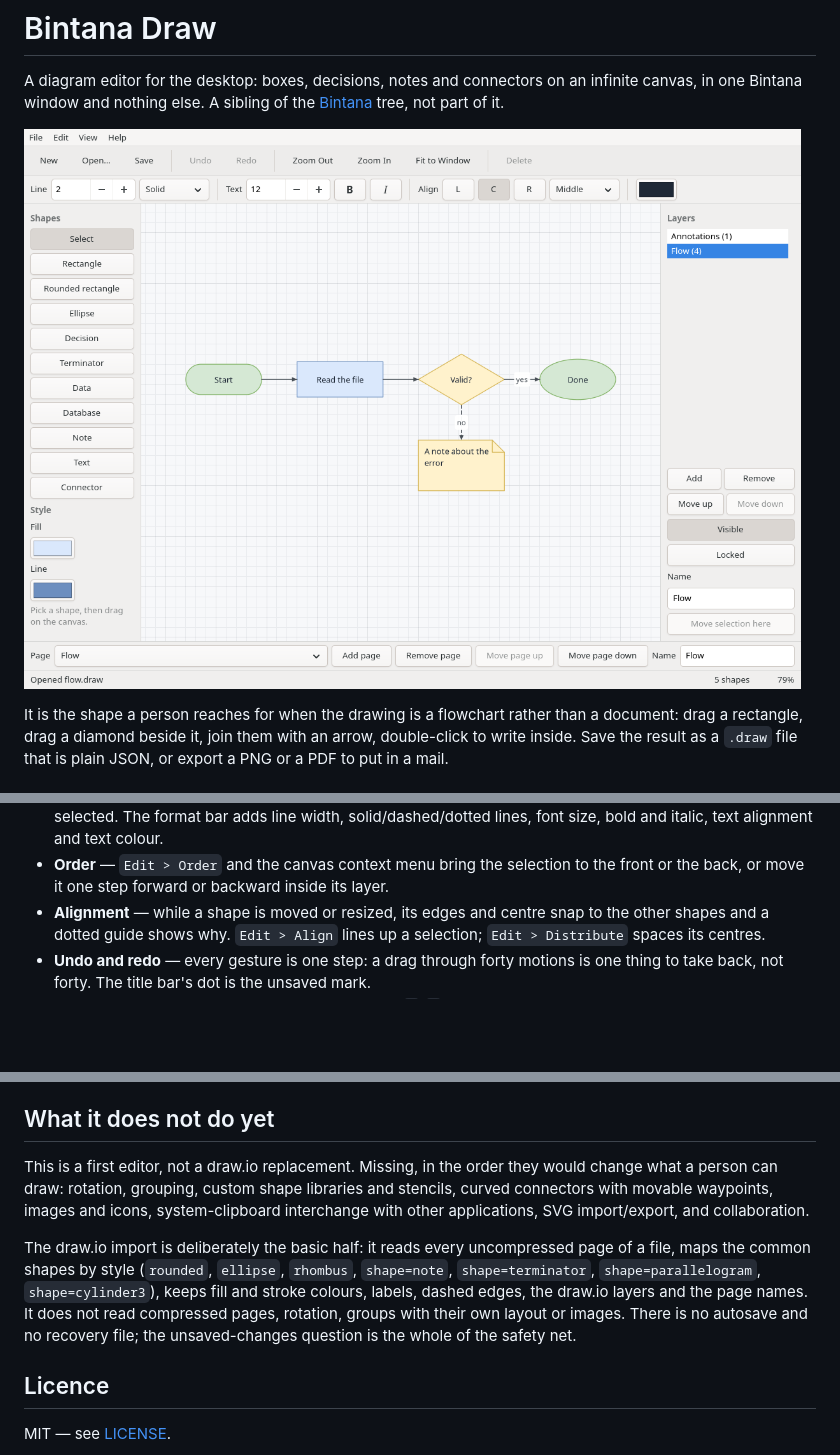
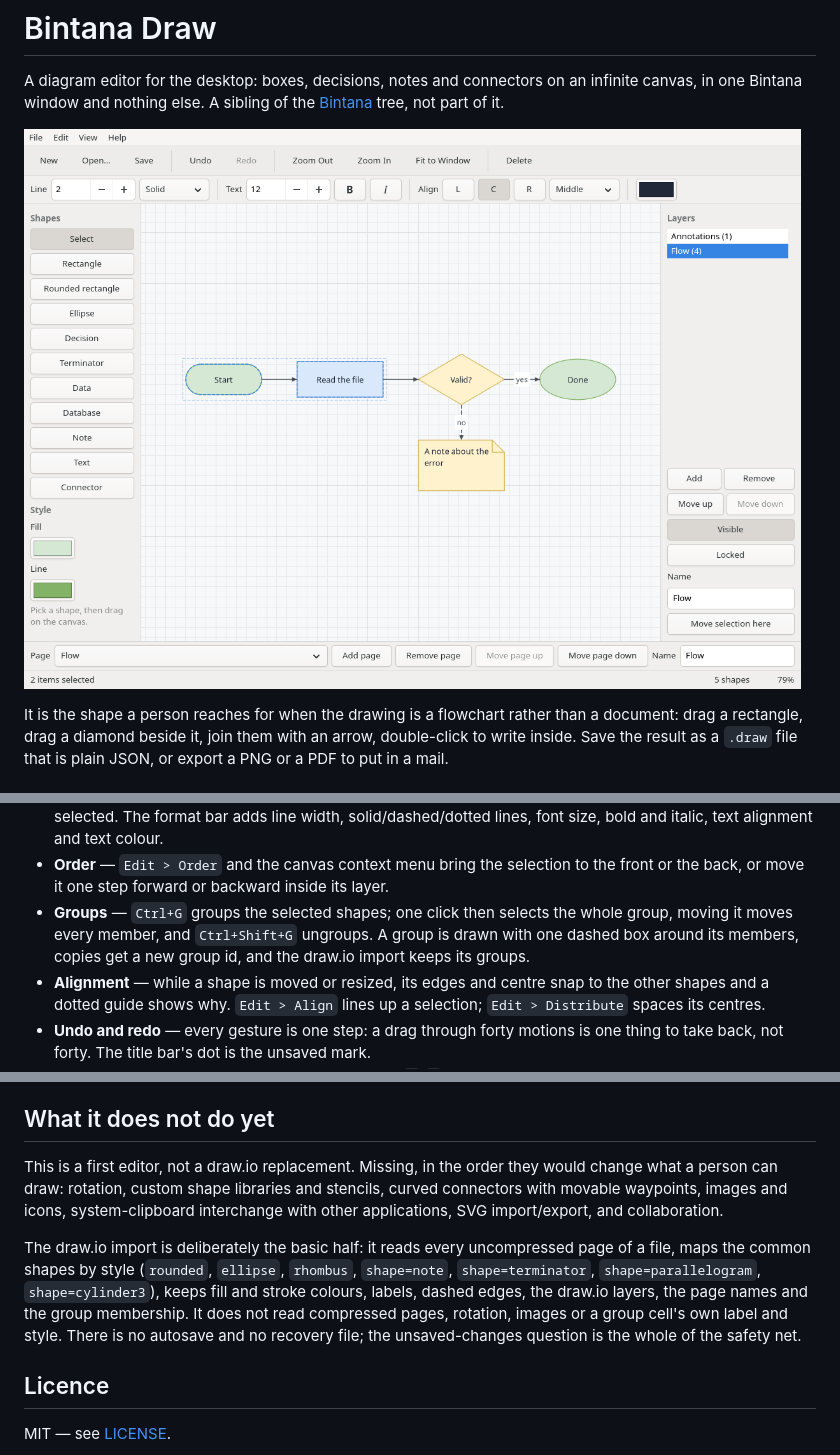
Before and after one commit to getbintana/bintana-draw, a Markdown page: README.md, 3 parts joined by grey strips. GitHub-like rendering; pictures changed too: docs/bintana-draw.png; blank space fills up the shorter version.

```diff
--- a/README.md
+++ b/README.md
@@ -54,6 +54,10 @@ The window is started with a blank canvas and the shape palette on the left.
 - **Order** — `Edit > Order` and the canvas context menu bring the selection to
   the front or the back, or move it one step forward or backward inside its
   layer.
+- **Groups** — `Ctrl+G` groups the selected shapes; one click then selects the
+  whole group, moving it moves every member, and `Ctrl+Shift+G` ungroups. A
+  group is drawn with one dashed box around its members, copies get a new group
+  id, and the draw.io import keeps its groups.
 - **Alignment** — while a shape is moved or resized, its edges and centre snap
   to the other shapes and a dotted guide shows why. `Edit > Align` lines up a
   selection; `Edit > Distribute` spaces its centres.
@@ -170,8 +175,8 @@ handler whose control name is misspelled is silently dead.
 ## What it does not do yet
 
 This is a first editor, not a draw.io replacement. Missing, in the order they
-would change what a person can draw: rotation, grouping, custom shape libraries
-and stencils, curved connectors with movable waypoints, images and icons,
+would change what a person can draw: rotation, custom shape libraries and
+stencils, curved connectors with movable waypoints, images and icons,
 system-clipboard interchange with other applications, SVG import/export, and
 collaboration.
 
@@ -179,8 +184,8 @@ The draw.io import is deliberately the basic half: it reads every uncompressed
 page of a file, maps the common shapes by style (`rounded`, `ellipse`,
 `rhombus`, `shape=note`, `shape=terminator`, `shape=parallelogram`,
 `shape=cylinder3`), keeps fill and stroke colours, labels, dashed edges, the
-draw.io layers and the page names. It does not read compressed pages, rotation,
-groups with their own layout or images.
+draw.io layers, the page names and the group membership. It does not read
+compressed pages, rotation, images or a group cell's own label and style.
 There is no autosave and no recovery file; the unsaved-changes question is the
 whole of the safety net.
 
```
Also changed, not shown: other parts of README.md (+2 -1 lines), AGENTS.md (+6 -0 lines), 7 other files.
